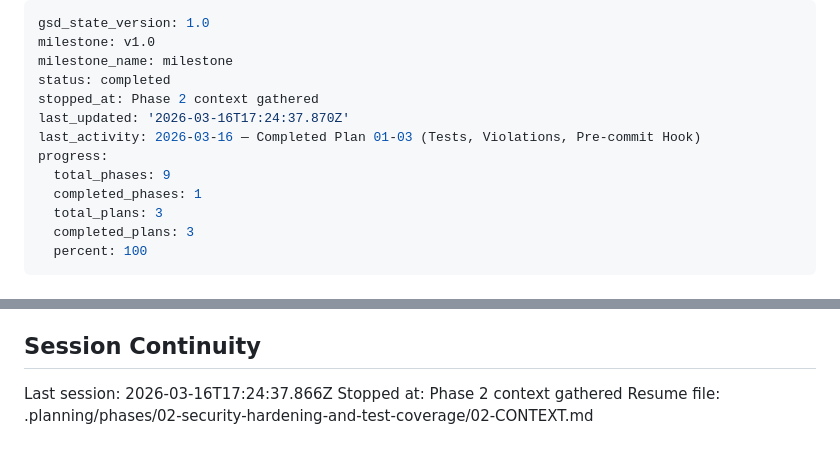
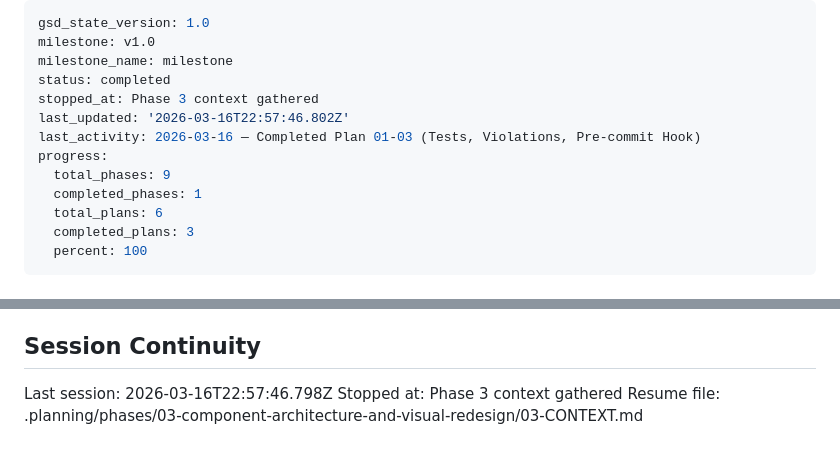
Before and after one commit to imizicyber/imizicyber.github.io, a Markdown page: .planning/STATE.md, 2 parts joined by grey strips. GitHub-like rendering.

Commit message:
docs(state): record phase 3 context session

```diff
--- a/.planning/STATE.md
+++ b/.planning/STATE.md
@@ -3,13 +3,13 @@ gsd_state_version: 1.0
 milestone: v1.0
 milestone_name: milestone
 status: completed
-stopped_at: Phase 2 context gathered
-last_updated: '2026-03-16T17:24:37.870Z'
+stopped_at: Phase 3 context gathered
+last_updated: '2026-03-16T22:57:46.802Z'
 last_activity: 2026-03-16 — Completed Plan 01-03 (Tests, Violations, Pre-commit Hook)
 progress:
   total_phases: 9
   completed_phases: 1
-  total_plans: 3
+  total_plans: 6
   completed_plans: 3
   percent: 100
 ---
@@ -85,6 +85,6 @@ None yet.
 
 ## Session Continuity
 
-Last session: 2026-03-16T17:24:37.866Z
-Stopped at: Phase 2 context gathered
-Resume file: .planning/phases/02-security-hardening-and-test-coverage/02-CONTEXT.md
+Last session: 2026-03-16T22:57:46.798Z
+Stopped at: Phase 3 context gathered
+Resume file: .planning/phases/03-component-architecture-and-visual-redesign/03-CONTEXT.md
```
